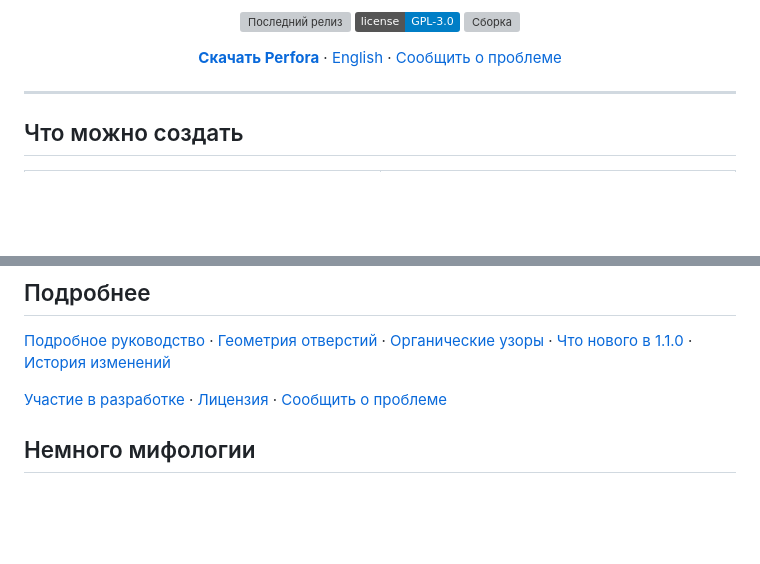
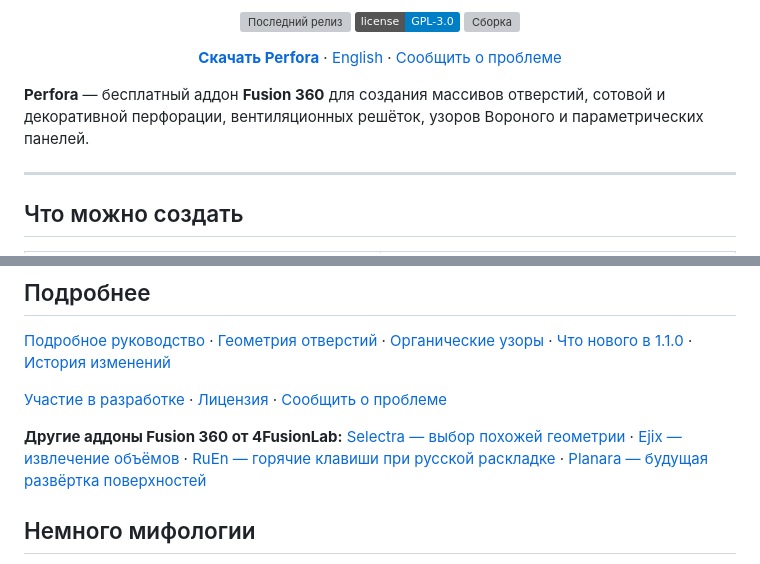
Before and after one commit to 4FusionLab/Perfora, a Markdown page: README.ru.md, 2 parts joined by grey strips. GitHub-like rendering; badges without logos; blank space fills up the shorter version; grey boxes are pictures that could not be loaded.

Commit message:
docs: add Russian-language search context and links

```diff
--- a/README.ru.md
+++ b/README.ru.md
@@ -10,6 +10,8 @@
 </p>
 
 <p align="center"><a href="https://github.com/4FusionLab/Perfora/releases/latest"><strong>Скачать Perfora</strong></a> · <a href="README.md">English</a> · <a href="https://github.com/4FusionLab/Perfora/issues">Сообщить о проблеме</a></p>
+
+**Perfora** — бесплатный аддон **Fusion 360** для создания массивов отверстий, сотовой и декоративной перфорации, вентиляционных решёток, узоров Вороного и параметрических панелей.
 
 ---
 
@@ -51,6 +53,8 @@
 
 [Участие в разработке](CONTRIBUTING.md) · [Лицензия](LICENSE) · [Сообщить о проблеме](https://github.com/4FusionLab/Perfora/issues)
 
+**Другие аддоны Fusion 360 от 4FusionLab:** [Selectra — выбор похожей геометрии](https://github.com/4FusionLab/Selectra) · [Ejix — извлечение объёмов](https://github.com/4FusionLab/Ejix) · [RuEn — горячие клавиши при русской раскладке](https://github.com/4FusionLab/RuEn) · [Planara — будущая развёртка поверхностей](https://github.com/4FusionLab/Planara)
+
 ## Немного мифологии
 
 **Перфора** — богиня отверстий, хранительница аккуратных кромок и противница ручного повторения узоров. Она входит в авторский пантеон **[4FusionLab](https://github.com/4FusionLab)**.
```
